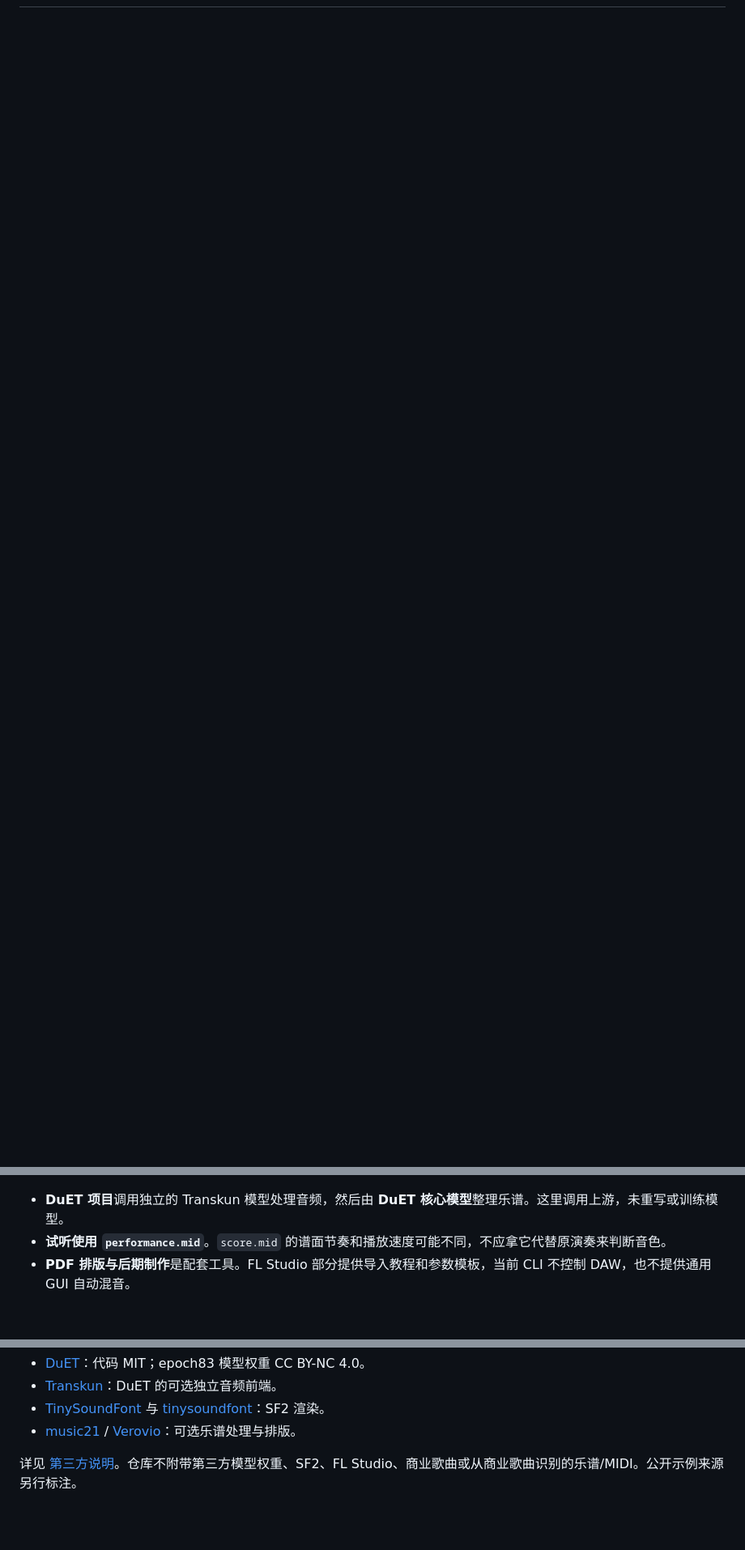
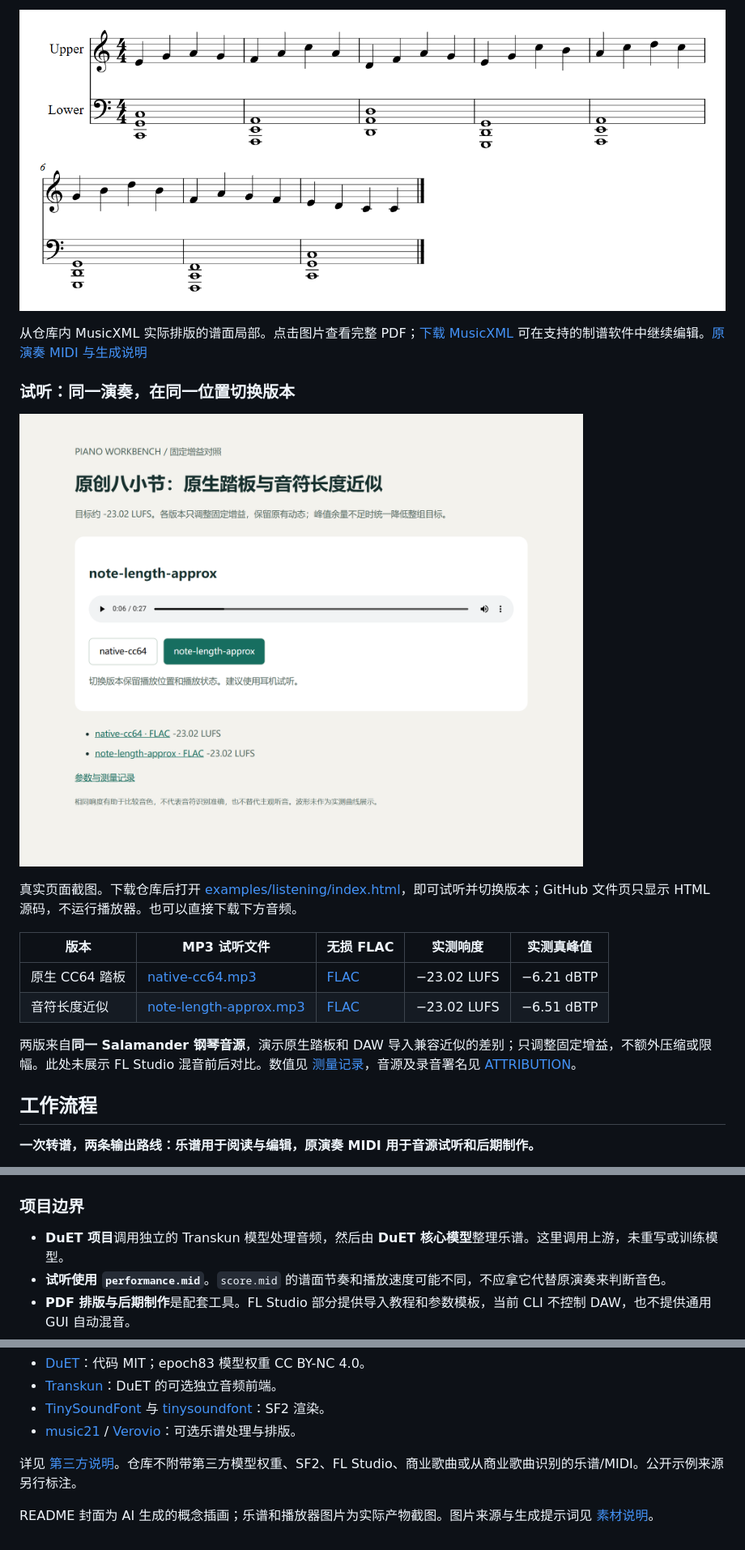
Before and after one commit to Puiching-Memory/piano-workbench, a Markdown page: README.md, 3 parts joined by grey strips. Shown at 81% size. Drawn GitHub-style; pictures changed too: docs/assets/listening-preview.png (added), docs/assets/score-preview.png (added); blank space fills up the shorter version.

Commit message:
Add illustrated README with project cover and real output previews

````diff
--- a/README.md
+++ b/README.md
@@ -12,3 +28,23 @@ DuET 配套工作流，面向 Windows 本地运行。把音频转谱、乐谱排
+[![原创八小节的实际 Verovio 乐谱预览，含高低音双谱表](docs/assets/score-preview.png)](examples/score/score.pdf)
+
+从仓库内 MusicXML 实际排版的谱面局部。点击图片查看完整 PDF；[下载 MusicXML](examples/score/score.engraved.musicxml) 可在支持的制谱软件中继续编辑。[原演奏 MIDI 与生成说明](examples/original-eight-bars/)
+
+### 试听：同一演奏，在同一位置切换版本
+
+[![实际试听页面：原生 CC64 与音符长度近似两个版本，目标约负 23 LUFS，切换时保留播放位置](docs/assets/listening-preview.png)](examples/listening/index.html)
+
+真实页面截图。下载仓库后打开 [examples/listening/index.html](examples/listening/index.html)，即可试听并切换版本；GitHub 文件页只显示 HTML 源码，不运行播放器。也可以直接下载下方音频。
+
+| 版本 | MP3 试听文件 | 无损 FLAC | 实测响度 | 实测真峰值 |
+| --- | --- | --- | --- | --- |
+| 原生 CC64 踏板 | [native-cc64.mp3](examples/listening/native-cc64.mp3) | [FLAC](examples/listening/native-cc64.flac) | −23.02 LUFS | −6.21 dBTP |
+| 音符长度近似 | [note-length-approx.mp3](examples/listening/note-length-approx.mp3) | [FLAC](examples/listening/note-length-approx.flac) | −23.02 LUFS | −6.51 dBTP |
+
+两版来自**同一 Salamander 钢琴音源**，演示原生踏板和 DAW 导入兼容近似的差别；只调整固定增益，不额外压缩或限幅。此处未展示 FL Studio 混音前后对比。数值见 [测量记录](examples/listening/comparison.json)，音源及录音署名见 [ATTRIBUTION](examples/listening/ATTRIBUTION.md)。
+
+## 工作流程
+
+**一次转谱，两条输出路线：乐谱用于阅读与编辑，原演奏 MIDI 用于音源试听和后期制作。**
 
 ```mermaid
 flowchart TD
@@ -28,4 +70,6 @@ flowchart TD
 ```
+
+### 项目边界
 
 - **DuET 项目**调用独立的 Transkun 模型处理音频，然后由 **DuET 核心模型**整理乐谱。这里调用上游，未重写或训练模型。
 - **试听使用 `performance.mid`**。`score.mid` 的谱面节奏和播放速度可能不同，不应拿它代替原演奏来判断音色。
@@ -164,3 +208,5 @@ python -m unittest discover -s tests -v
 - [music21](https://www.music21.org/) / [Verovio](https://www.verovio.org/)：可选乐谱处理与排版。
 
 详见 [第三方说明](THIRD_PARTY_NOTICES.md)。仓库不附带第三方模型权重、SF2、FL Studio、商业歌曲或从商业歌曲识别的乐谱/MIDI。公开示例来源另行标注。
+
+README 封面为 AI 生成的概念插画；乐谱和播放器图片为实际产物截图。图片来源与生成提示词见 [素材说明](docs/assets/README.md)。
````
Also changed, not shown: other parts of README.md (+26 -4 lines), docs/assets/README.md (added, +13 -0 lines), 2 other files.
